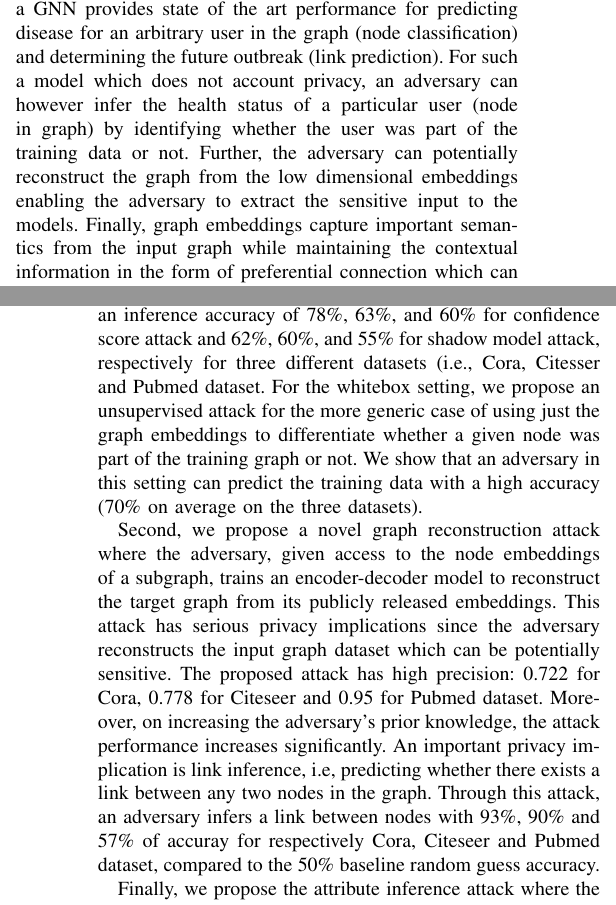
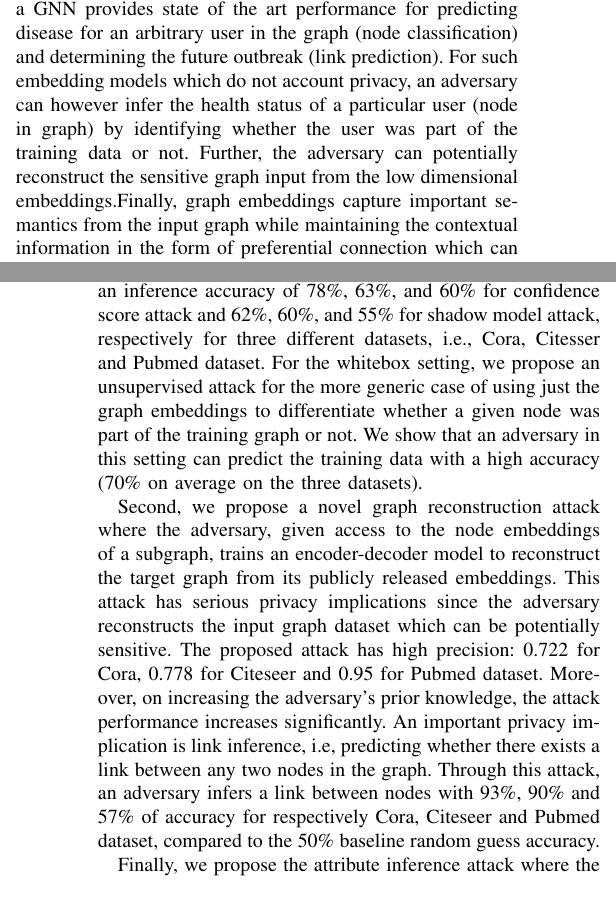
Before and after one commit to vasishtduddu/GraphLeaks, a LaTeX paper (Paper/paper.tex, which reads Paper/introduction.tex): two parts of the columns of pages 1 and 2 of 10, joined at a grey line, cut so that both start at the same text. Compiled offline with pdfLaTeX.

Commit message:
Checked Intro

```diff
--- a/Paper/introduction.tex
+++ b/Paper/introduction.tex
@@ -8,8 +8,8 @@ In many applications, such embeddings are released for further processing to sav
 Such large graph dataset raises the question of privacy specifically if the algorithms are trained with private and potentially sensitive data.
 Consider a graph capturing the outbreak of a disease where the nodes represent the individuals, medical symptoms as the node features and the edges indicating the disease transmission.
 Typically, in such datasets a GNN provides state of the art performance for predicting disease for an arbitrary user in the graph (node classification) and determining the future outbreak (link prediction).
-For such a model which does not account privacy, an adversary can however infer the health status of a particular user (node in graph) by identifying whether the user was part of the training data or not.
-Further, the adversary can potentially reconstruct the graph from the low dimensional embeddings enabling the adversary to extract the sensitive input to the models.
+For such embedding models which do not account privacy, an adversary can however infer the health status of a particular user (node in graph) by identifying whether the user was part of the training data or not.
+Further, the adversary can potentially reconstruct the sensitive graph input from the low dimensional embeddings.% enabling the adversary to extract the sensitive input to the models.
 Finally, graph embeddings capture important semantics from the input graph while maintaining the contextual information in the form of preferential connection which can be exploited to infer sensitive attributes about an individual.
 These three privacy attacks, namely, membership inference, graph reconstruction and attribute inference, are examples of a direct privacy violation of the individual which can further be used without user consent. % for deciding medical insurance premium or job hiring.
 Further, companies spend enormous resources to annotate the training dataset to achieve state of the art performance and such attacks inferring training data also violates the Intellectual Property.
@@ -29,7 +29,7 @@ In this work, we propose the first comprehensive privacy analysis of Graph Embed
 We mainly focus on exploiting publicly released graph embeddings trained with private data, used for different downstream tasks, under various attacks which violates the user's data privacy: membership inference, graph reconstruction and attribute inference.
 First, we evaluate the privacy leakage under membership inference attacks though a blackbox and whitebox settings.
 The blackbox setting considers the specific case of downstream node classification task for convolution kernel based graph embedding with neural network. In this setting, we propose two attacks for membership inference: shadow model attack and confidence score attack.
-Here, we show that the proposed attacks have an inference accuracy of 78\%, 63\%, and 60\% for confidence score attack and 62\%, 60\%, and 55\% for shadow model attack, respectively for three different datasets (i.e., Cora, Citesser and Pubmed dataset.
+Here, we show that the proposed attacks have an inference accuracy of 78\%, 63\%, and 60\% for confidence score attack and 62\%, 60\%, and 55\% for shadow model attack, respectively for three different datasets, i.e., Cora, Citesser and Pubmed dataset.
 For the whitebox setting, we propose an unsupervised attack for the more generic case of using just the graph embeddings to differentiate whether a given node was part of the training graph or not.
 We show that an adversary in this setting can predict the training data with a high accuracy (70\% on average on the three datasets).
 
@@ -38,7 +38,7 @@ This attack has serious privacy implications since the adversary reconstructs th
 The proposed attack has high precision: 0.722 for Cora, 0.778 for Citeseer and 0.95 for Pubmed dataset.
 Moreover, on increasing the adversary's prior knowledge, the attack performance increases significantly.
 An important privacy implication is link inference, i.e, predicting whether there exists a link between any two nodes in the graph.
-Through this attack, an adversary infers a link between nodes with 93\%, 90\% and 57\% of accuray for respectively Cora, Citeseer and Pubmed dataset, compared to the 50\% baseline random guess accuracy.
+Through this attack, an adversary infers a link between nodes with 93\%, 90\% and 57\% of accuracy for respectively Cora, Citeseer and Pubmed dataset, compared to the 50\% baseline random guess accuracy.
 
 
 Finally, we propose the attribute inference attack where the adversary tries to infer sensitive attributes for user node in the graph using the released graph embeddings.
```
Also changed, not shown: Paper/conclusions.tex (+1 -1 lines).
